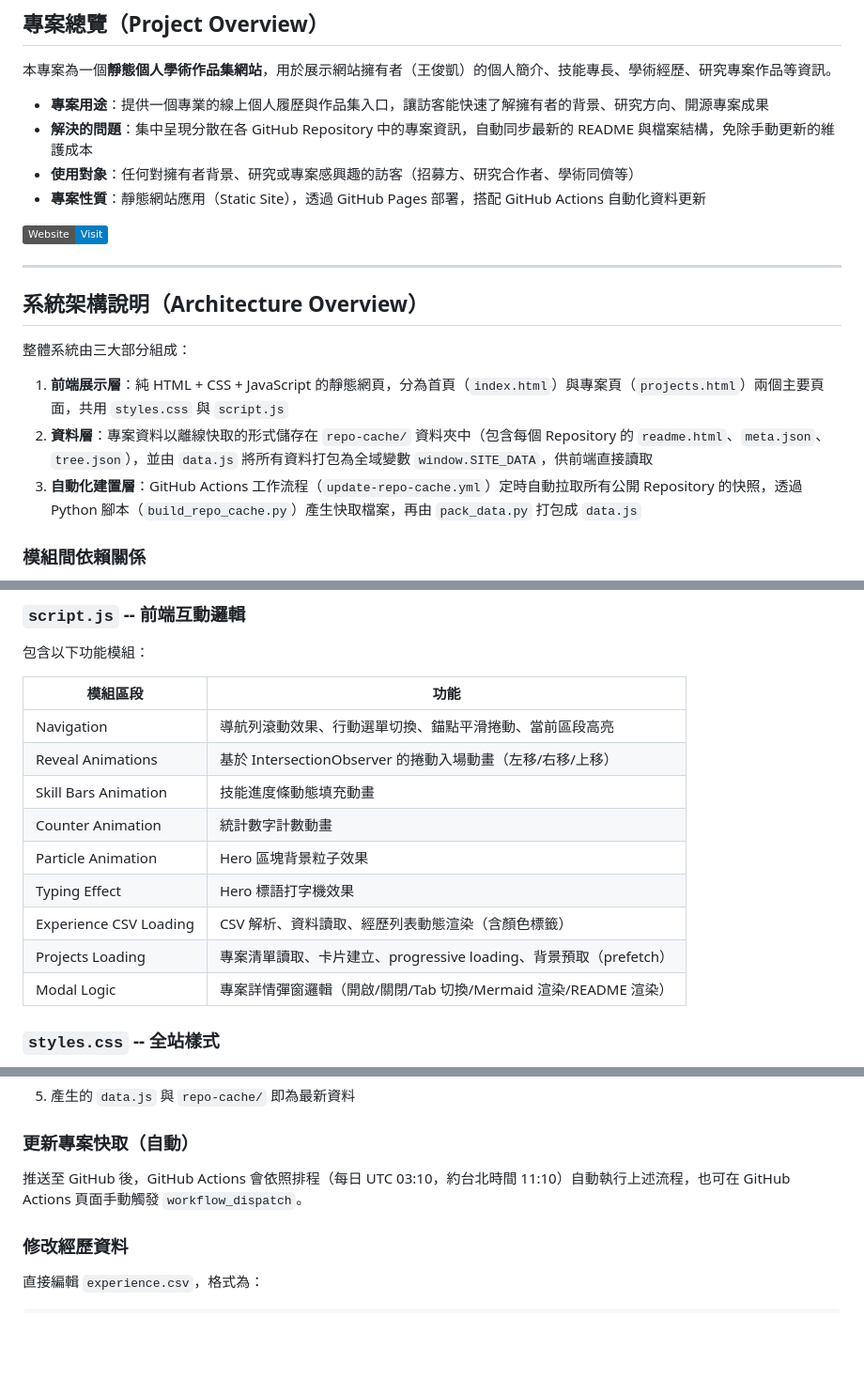
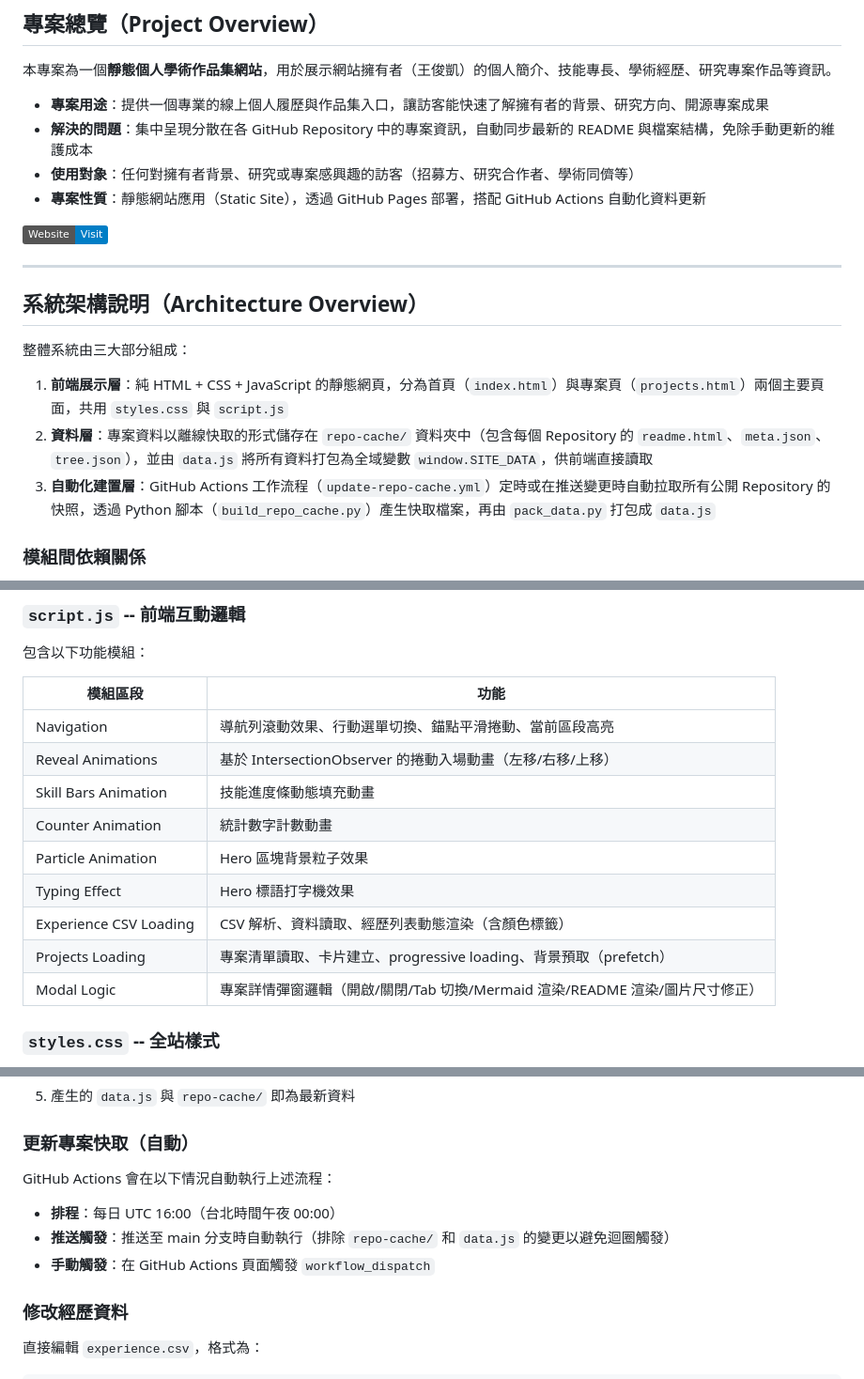
Before and after one commit to gkwang4912/personal_website, a Markdown page: README.md, 3 parts joined by grey strips. Shown at 94% size. GitHub-like rendering; badges without logos; blank space fills up the shorter version.

```diff
--- a/README.md
+++ b/README.md
@@ -11,7 +11,6 @@
 
 [![Website](https://img.shields.io/badge/Website-Visit-blue)](https://gkwang4912.github.io/personal_website/)
 
-
 ---
 
 ## 系統架構說明（Architecture Overview）
@@ -20,7 +19,7 @@
 
 1. **前端展示層**：純 HTML + CSS + JavaScript 的靜態網頁，分為首頁（`index.html`）與專案頁（`projects.html`）兩個主要頁面，共用 `styles.css` 與 `script.js`
 2. **資料層**：專案資料以離線快取的形式儲存在 `repo-cache/` 資料夾中（包含每個 Repository 的 `readme.html`、`meta.json`、`tree.json`），並由 `data.js` 將所有資料打包為全域變數 `window.SITE_DATA`，供前端直接讀取
-3. **自動化建置層**：GitHub Actions 工作流程（`update-repo-cache.yml`）定時自動拉取所有公開 Repository 的快照，透過 Python 腳本（`build_repo_cache.py`）產生快取檔案，再由 `pack_data.py` 打包成 `data.js`
+3. **自動化建置層**：GitHub Actions 工作流程（`update-repo-cache.yml`）定時或在推送變更時自動拉取所有公開 Repository 的快照，透過 Python 腳本（`build_repo_cache.py`）產生快取檔案，再由 `pack_data.py` 打包成 `data.js`
 
 ### 模組間依賴關係
 
@@ -181,17 +180,17 @@ personal_website/
 
 包含以下功能模組：
 
-| 模組區段               | 功能                                                              |
-| ---------------------- | ----------------------------------------------------------------- |
-| Navigation             | 導航列滾動效果、行動選單切換、錨點平滑捲動、當前區段高亮          |
-| Reveal Animations      | 基於 IntersectionObserver 的捲動入場動畫（左移/右移/上移）        |
-| Skill Bars Animation   | 技能進度條動態填充動畫                                            |
-| Counter Animation      | 統計數字計數動畫                                                  |
-| Particle Animation     | Hero 區塊背景粒子效果                                             |
-| Typing Effect          | Hero 標語打字機效果                                               |
-| Experience CSV Loading | CSV 解析、資料讀取、經歷列表動態渲染（含顏色標籤）                |
-| Projects Loading       | 專案清單讀取、卡片建立、progressive loading、背景預取（prefetch） |
-| Modal Logic            | 專案詳情彈窗邏輯（開啟/關閉/Tab 切換/Mermaid 渲染/README 渲染）   |
+| 模組區段               | 功能                                                                         |
+| ---------------------- | ---------------------------------------------------------------------------- |
+| Navigation             | 導航列滾動效果、行動選單切換、錨點平滑捲動、當前區段高亮                     |
+| Reveal Animations      | 基於 IntersectionObserver 的捲動入場動畫（左移/右移/上移）                   |
+| Skill Bars Animation   | 技能進度條動態填充動畫                                                       |
+| Counter Animation      | 統計數字計數動畫                                                             |
+| Particle Animation     | Hero 區塊背景粒子效果                                                        |
+| Typing Effect          | Hero 標語打字機效果                                                          |
+| Experience CSV Loading | CSV 解析、資料讀取、經歷列表動態渲染（含顏色標籤）                           |
+| Projects Loading       | 專案清單讀取、卡片建立、progressive loading、背景預取（prefetch）            |
+| Modal Logic            | 專案詳情彈窗邏輯（開啟/關閉/Tab 切換/Mermaid 渲染/README 渲染/圖片尺寸修正） |
 
 ### `styles.css` -- 全站樣式
 
@@ -348,7 +347,11 @@ pip install markdown
 
 ### 更新專案快取（自動）
 
-推送至 GitHub 後，GitHub Actions 會依照排程（每日 UTC 03:10，約台北時間 11:10）自動執行上述流程，也可在 GitHub Actions 頁面手動觸發 `workflow_dispatch`。
+GitHub Actions 會在以下情況自動執行上述流程：
+
+- **排程**：每日 UTC 16:00（台北時間午夜 00:00）
+- **推送觸發**：推送至 main 分支時自動執行（排除 `repo-cache/` 和 `data.js` 的變更以避免迴圈觸發）
+- **手動觸發**：在 GitHub Actions 頁面觸發 `workflow_dispatch`
 
 ### 修改經歷資料
 
```
Also changed, not shown: other parts of README.md (+4 -4 lines).
